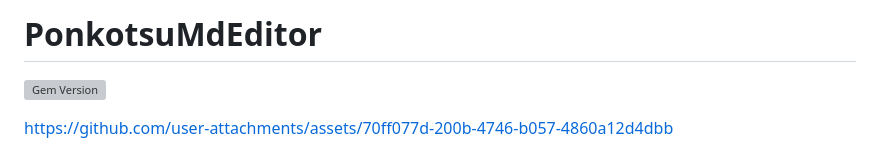
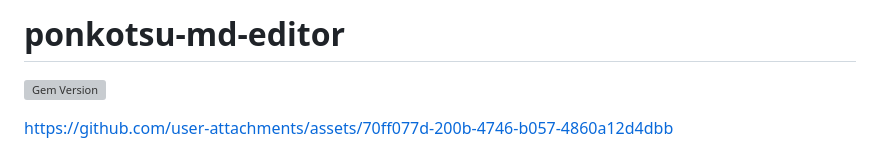
Before and after one commit to dhq-boiler/ponkotsu-md-editor, a Markdown page: README.md, the part around the change. Rendered like a GitHub page; grey boxes are pictures that could not be loaded.

Commit message:
Fix capitalization in project title

```diff
--- a/README.md
+++ b/README.md
@@ -1,4 +1,4 @@
-# PonkotsuMdEditor
+# ponkotsu-md-editor
 
 [![Gem Version](https://badge.fury.io/rb/ponkotsu-md-editor.svg)](https://badge.fury.io/rb/ponkotsu-md-editor)
 
```
